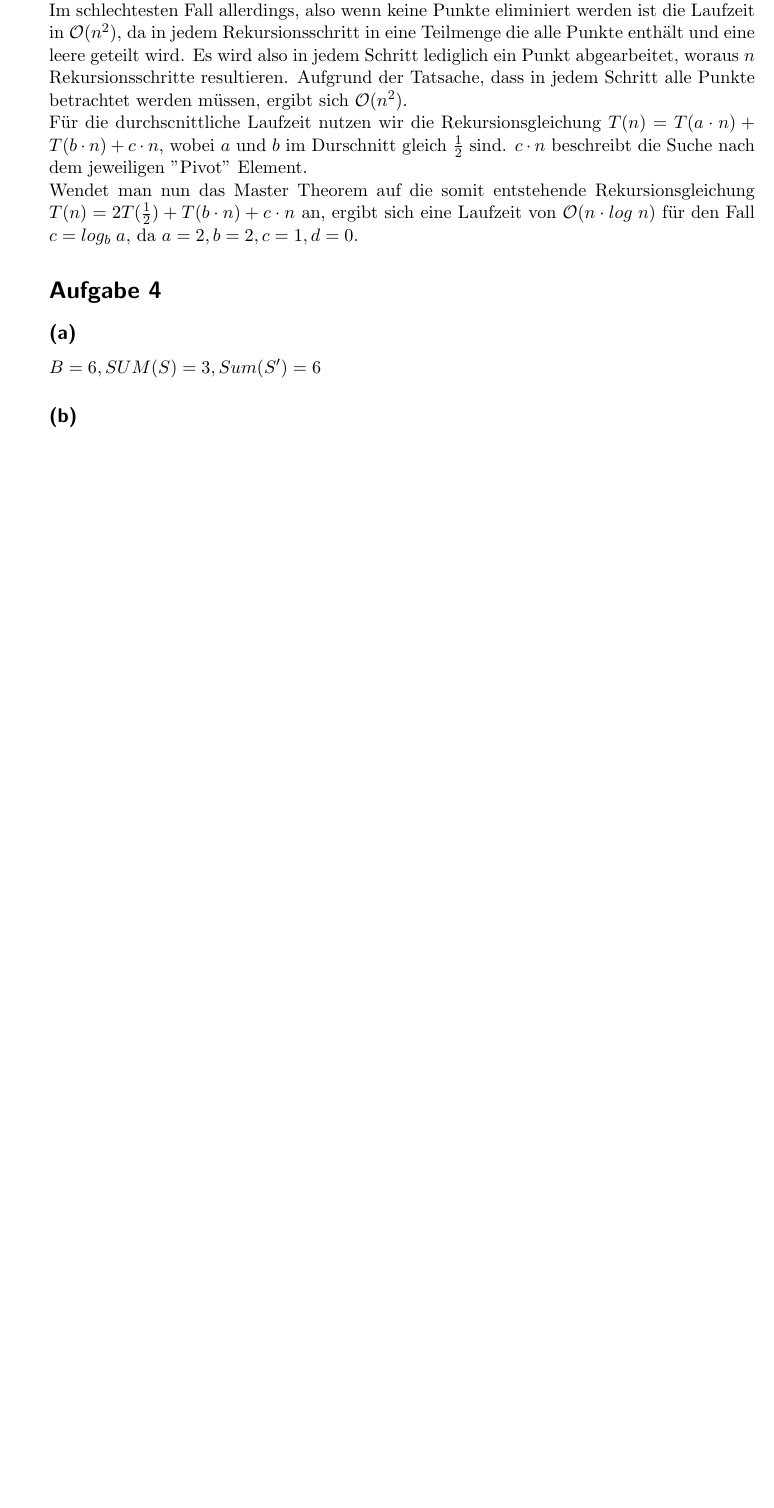
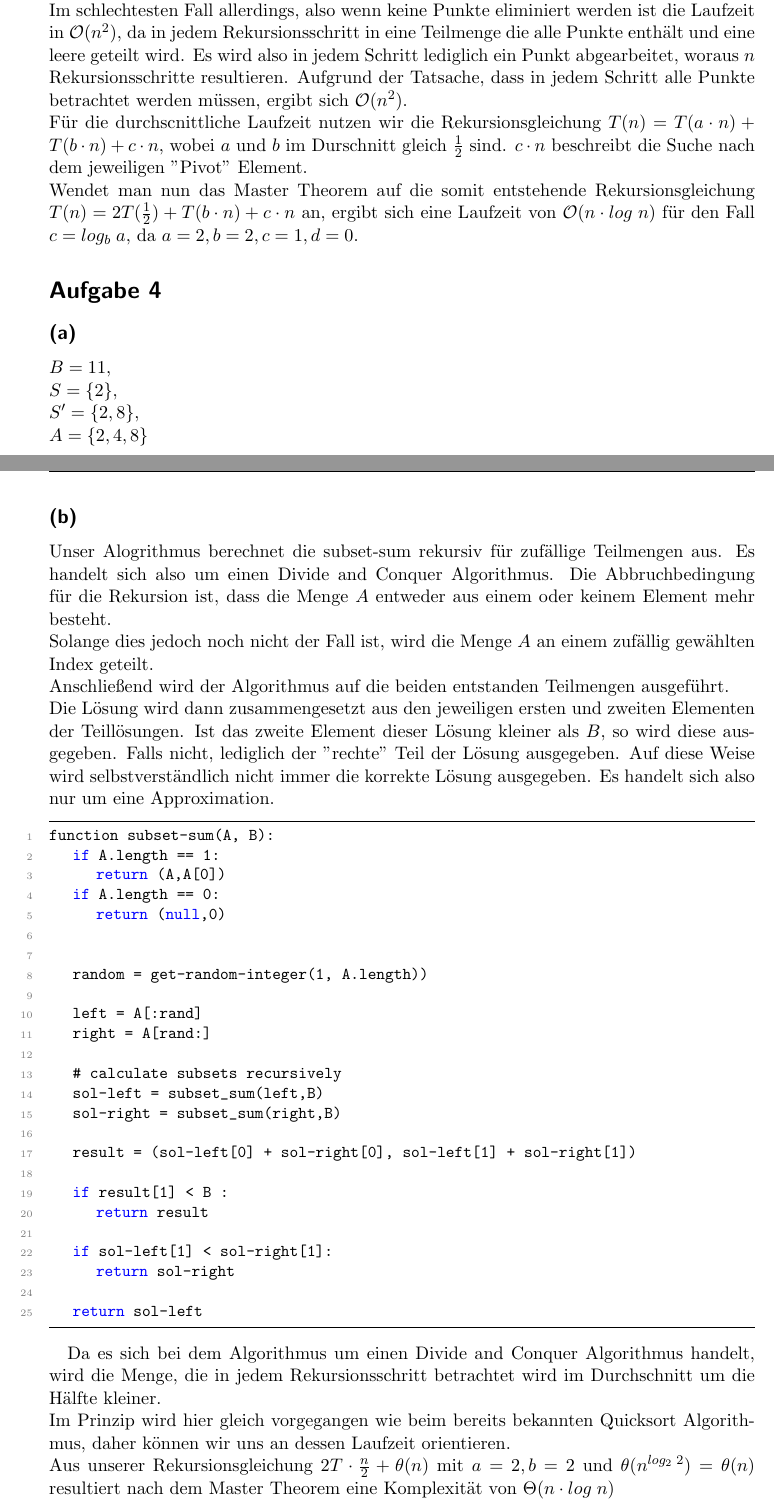
Before and after one commit to stefanwezel/m_alg, a LaTeX document (m_alg_blatt05_abgabe.tex): part of page 3 of 3 before the commit and two parts of pages 3 and 4 of 4 after it, the two joined at a grey line, cut so that both start at the same text, the shorter picture padded with empty space. Compiled offline with pdfLaTeX.

Commit message:
aufgabe 4

```diff
--- a/m_alg_blatt05_abgabe.tex
+++ b/m_alg_blatt05_abgabe.tex
@@ -227,13 +229,51 @@ Wendet man nun das Master Theorem auf die somit entstehende  Rekursionsgleichung
 \section*{Aufgabe 4}
 \subsection*{(a)}
 $
-B = 6,
-SUM(S) = 3,
-Sum(S') = 6
+B = 11,\\
+S = \lbrace 2 \rbrace,\\
+S' = \lbrace 2,8\rbrace,\\
+A = \lbrace 2,4,8 \rbrace
 $
 
+\subsection*{(b)}
+Unser Alogrithmus berechnet die subset-sum rekursiv für zufällige Teilmengen aus. Es handelt sich also um einen Divide and Conquer Algorithmus. Die Abbruchbedingung für die Rekursion ist, dass die Menge $A$ entweder aus einem oder keinem Element mehr besteht.\\
+Solange dies jedoch noch nicht der Fall ist, wird die Menge $A$ an einem zufällig gewählten Index geteilt.\\
+Anschließend wird der Algorithmus auf die beiden entstanden Teilmengen ausgeführt.\\
+Die Lösung wird dann zusammengesetzt aus den jeweiligen ersten und zweiten Elementen der Teillösungen. Ist das zweite Element dieser Lösung kleiner als $B$, so wird diese ausgegeben. Falls nicht, lediglich der "rechte" Teil der Lösung ausgegeben. Auf diese Weise wird selbstverständlich nicht immer die korrekte Lösung ausgegeben. Es handelt sich also nur um eine Approximation.
 
-\subsection*{(b)}
-%TODO
+\begin{lstlisting}
+function subset-sum(A, B):
+	if A.length == 1:
+		return (A,A[0])
+	if A.length == 0:
+		return (null,0)
+
+
+	random = get-random-integer(1, A.length))
+
+	left = A[:rand]
+	right = A[rand:]
+
+	# calculate subsets recursively
+	sol-left = subset_sum(left,B)
+	sol-right = subset_sum(right,B)
+
+	result = (sol-left[0] + sol-right[0], sol-left[1] + sol-right[1])
+
+	if result[1] < B :
+		return result
+
+	if sol-left[1] < sol-right[1]:
+		return sol-right
+
+	return sol-left
+\end{lstlisting}
+
+Da es sich bei dem Algorithmus um einen Divide and Conquer Algorithmus handelt, wird die Menge, die in jedem Rekursionsschritt betrachtet wird im Durchschnitt um die Hälfte kleiner.\\
+Im Prinzip wird hier gleich vorgegangen wie beim bereits bekannten Quicksort Algorithmus, daher können wir uns an dessen Laufzeit orientieren.\\
+Aus unserer Rekursionsgleichung
+$
+2T\cdot \frac{n}{2} + \theta (n)$ mit $a=2, b=2$ und $\theta(n^{log_2\;2}) = \theta (n)$ resultiert nach dem Master Theorem eine Komplexität von $\Theta (n \cdot log\;n)$
+
 
 \end{document}
```
Also changed, not shown: m_alg_blatt05_abgabe.tex (6 more changed lines).
